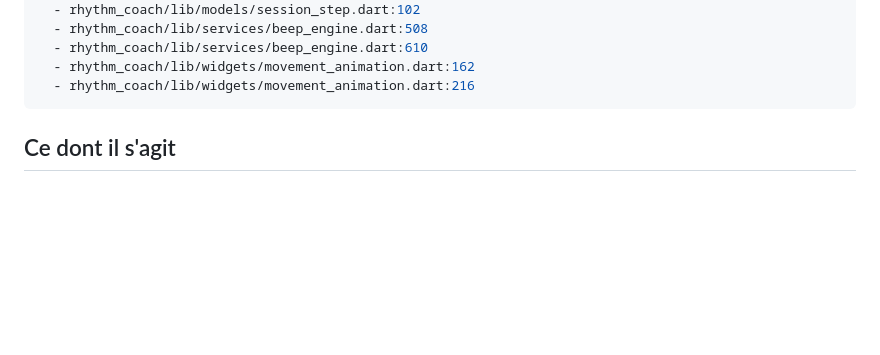
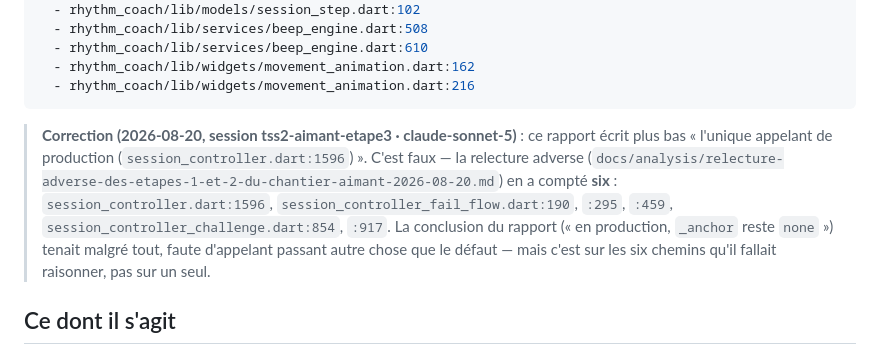
Before and after one commit to bbstudioapp/beatbitch, a Markdown page: docs/analysis/chantier-aimant-etapes-1-2-moteur-et-visuel-2026-08-20.md, the part around the change. Rendered like a GitHub page; blank space fills up the shorter version.

Commit message:
docs(analysis): corriger « unique appelant » en « six » dans le rapport étapes 1-2
La relecture adverse avait déjà relevé l'erreur sans corriger le rapport
source. Redressé en tête, daté — la conclusion tenait, l'énoncé était faux.

Claude-Session: https://claude.ai/code/session_01GUdLXcj2AziCPLFuzJ7ZE9

```diff
--- a/docs/analysis/chantier-aimant-etapes-1-2-moteur-et-visuel-2026-08-20.md
+++ b/docs/analysis/chantier-aimant-etapes-1-2-moteur-et-visuel-2026-08-20.md
@@ -26,6 +26,14 @@ relu_contre:
   - rhythm_coach/lib/widgets/movement_animation.dart:162
   - rhythm_coach/lib/widgets/movement_animation.dart:216
 ---
+
+> **Correction (2026-08-20, session tss2-aimant-etape3 · claude-sonnet-5)** : ce rapport écrit plus
+> bas « l'unique appelant de production (`session_controller.dart:1596`) ». C'est faux — la relecture
+> adverse (`docs/analysis/relecture-adverse-des-etapes-1-et-2-du-chantier-aimant-2026-08-20.md`) en a
+> compté **six** : `session_controller.dart:1596`, `session_controller_fail_flow.dart:190`, `:295`,
+> `:459`, `session_controller_challenge.dart:854`, `:917`. La conclusion du rapport (« en production,
+> `_anchor` reste `none` ») tenait malgré tout, faute d'appelant passant autre chose que le défaut —
+> mais c'est sur les six chemins qu'il fallait raisonner, pas sur un seul.
 
 ## Ce dont il s'agit
 
```
